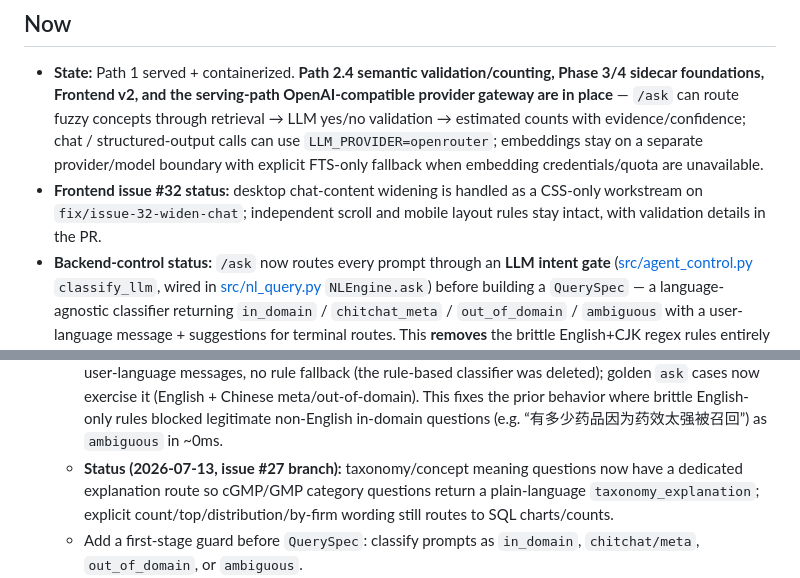
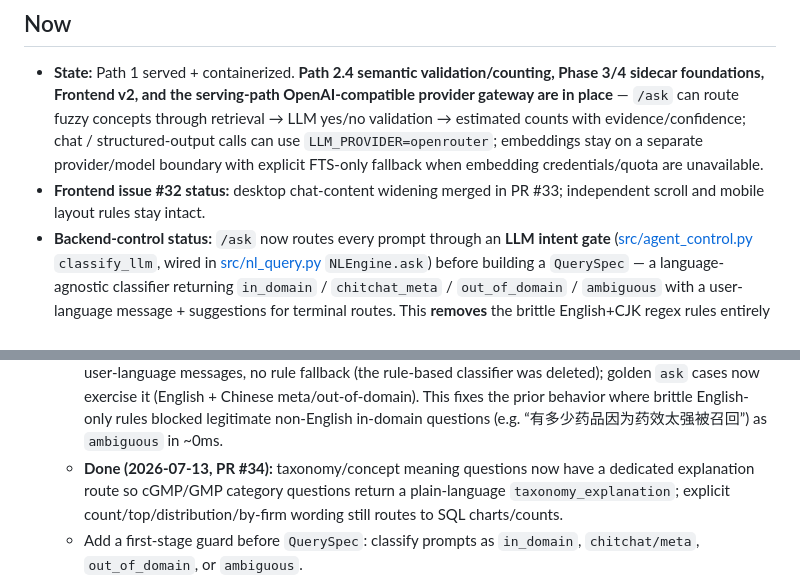
Before and after one commit to Wmx-5Percent/FDAgent, a Markdown page: PROGRESS.md, 2 parts joined by grey strips. Drawn GitHub-style.

Commit message:
docs: record issue 27 and 32 completion
Co-authored-by: Copilot <223556219+Copilot@users.noreply.github.com>

```diff
--- a/PROGRESS.md
+++ b/PROGRESS.md
@@ -15,7 +15,7 @@ A deployed, demoable agent that answers natural-language questions about FDA dru
 
 ## Now
 - **State:** Path 1 served + containerized. **Path 2.4 semantic validation/counting, Phase 3/4 sidecar foundations, Frontend v2, and the serving-path OpenAI-compatible provider gateway are in place** — `/ask` can route fuzzy concepts through retrieval → LLM yes/no validation → estimated counts with evidence/confidence; chat / structured-output calls can use `LLM_PROVIDER=openrouter`; embeddings stay on a separate provider/model boundary with explicit FTS-only fallback when embedding credentials/quota are unavailable.
-- **Frontend issue #32 status:** desktop chat-content widening is handled as a CSS-only workstream on `fix/issue-32-widen-chat`; independent scroll and mobile layout rules stay intact, with validation details in the PR.
+- **Frontend issue #32 status:** desktop chat-content widening merged in PR #33; independent scroll and mobile layout rules stay intact.
 - **Backend-control status:** `/ask` now routes every prompt through an **LLM intent gate** ([src/agent_control.py](src/agent_control.py) `classify_llm`, wired in [src/nl_query.py](src/nl_query.py) `NLEngine.ask`) before building a `QuerySpec` — a language-agnostic classifier returning `in_domain` / `chitchat_meta` / `out_of_domain` / `ambiguous` with a user-language message + suggestions for terminal routes. This **removes** the brittle English+CJK regex rules entirely — the rule-based `classify()`, its `META_PATTERNS` / `OUT_OF_DOMAIN_PATTERNS` / keyword tables, the rule helpers, and the `is_generic_recall_semantic_query` guard were all deleted, so `/ask` now requires the LLM (no rule fallback), consistent with the rest of the pipeline. **Concept normalization is LLM-driven too:** the hardcoded `refine_semantic_query` concept dictionary (regex → canonical concept + aliases, in English + CJK) was deleted — `generate_spec` now emits the canonical `semantic_query` itself (e.g. `药效太强` / "pills too strong" → `superpotent`) plus keyword aliases, and `refine_spec` only does general hygiene (strip / de-dupe aliases). Remaining agent-control polish: safer FTS-degradation messaging so a zero-hit degraded retrieval is not presented as “FDA has no matching recalls.”
 - **Taxonomy status:** taxonomy v1 labeling is populated, cleaned up, and wired into `/ask` for exact counts. `llm:deepseek/deepseek-v4-pro` has 21,909 `recall_label` rows covering all 17,723 drug-enforcement records; labels are produced per distinct reason text (4,390 distinct reasons) and backfilled to records for cheaper, consistent coverage. The old `rules:v1-prefix` rows were deleted (`DELETE 21522`, verified `old_rules_rows=0`). Exact taxonomy-count wiring merged in PR #25; superseded PR #17 is closed. Earlier draft-taxonomy notes were dry-run review aids only; these populated v1 labels are authoritative for current exact counts.
 - **Firm-resolution status:** foundation (PR #8) + incremental audit tables (PR #15) + deterministic legal-form-aware auto-merge code (PR #21) are merged. A **grilling/planning session (2026-07-10)** locked the full **C-end "Recall Profile" feature design** — glossary [CONTEXT.md](CONTEXT.md) + decisions [docs/adr/](docs/adr/) ADR-0001..0004. **The current DB firm state is stale**: it came from **PR #18** (`firm-ai-web-verification`, closed/superseded), a web-first run that stalled on OpenRouter 402 (485 `needs_review`; `parent_group` / `brand_alias` empty). PR #21 improved the resolver in code only: dry-run `src/firm/resolve.py --mode full` yielded 6,848 candidate pairs, 259 accepted, 773 review, 5,816 rejected, 1,442 clusters, with zero accepted foreign-vs-US legal-form conflicts; no `--apply` or LLM/web verification run was executed. The plan is to rebuild the firm layer deterministically on `main`, not merge/salvage the web-first DB state. Details in Next up item 1.
@@ -66,7 +66,7 @@ A deployed, demoable agent that answers natural-language questions about FDA dru
    - **Open-PR disposition (verified 2026-07-12):** **PR #18** (`firm-ai-web-verification`) is **superseded** — do not merge; salvage `web_verify.py` later as optional non-blocking enrichment. **PR #17** (`taxonomy-exact-count-wiring`, the deferred "召回原因 Top-N") was closed as **superseded** by PR #25 because it was stale/dirty against `main` and pinned obsolete rules-labeler counts.
 2. **Backend/RAG control layer — make `/ask` an agent, not a raw query box.**
    - ✅ **Done (2026-07-09):** first-stage **LLM intent gate** before `QuerySpec` ([src/agent_control.py](src/agent_control.py) `classify_llm`): language-agnostic `in_domain` / `chitchat_meta` / `out_of_domain` / `ambiguous`, user-language messages, no rule fallback (the rule-based classifier was deleted); golden `ask` cases now exercise it (English + Chinese meta/out-of-domain). This fixes the prior behavior where brittle English-only rules blocked legitimate non-English in-domain questions (e.g. “有多少药品因为药效太强被召回”) as `ambiguous` in ~0ms.
-   - **Status (2026-07-13, issue #27 branch):** taxonomy/concept meaning questions now have a dedicated explanation route so cGMP/GMP category questions return a plain-language `taxonomy_explanation`; explicit count/top/distribution/by-firm wording still routes to SQL charts/counts.
+   - **Done (2026-07-13, PR #34):** taxonomy/concept meaning questions now have a dedicated explanation route so cGMP/GMP category questions return a plain-language `taxonomy_explanation`; explicit count/top/distribution/by-firm wording still routes to SQL charts/counts.
    - Add a first-stage guard before `QuerySpec`: classify prompts as `in_domain`, `chitchat/meta`, `out_of_domain`, or `ambiguous`.
    - `who are you?` / capability questions should return a system self-description; out-of-domain prompts should explain FDA recall scope; ambiguous in-domain prompts should ask for clarification.
    - Prevent `intent=sample` with no `filters` and no `semantic_query` from returning arbitrary `drug_enforcement LIMIT 5` rows.
```
